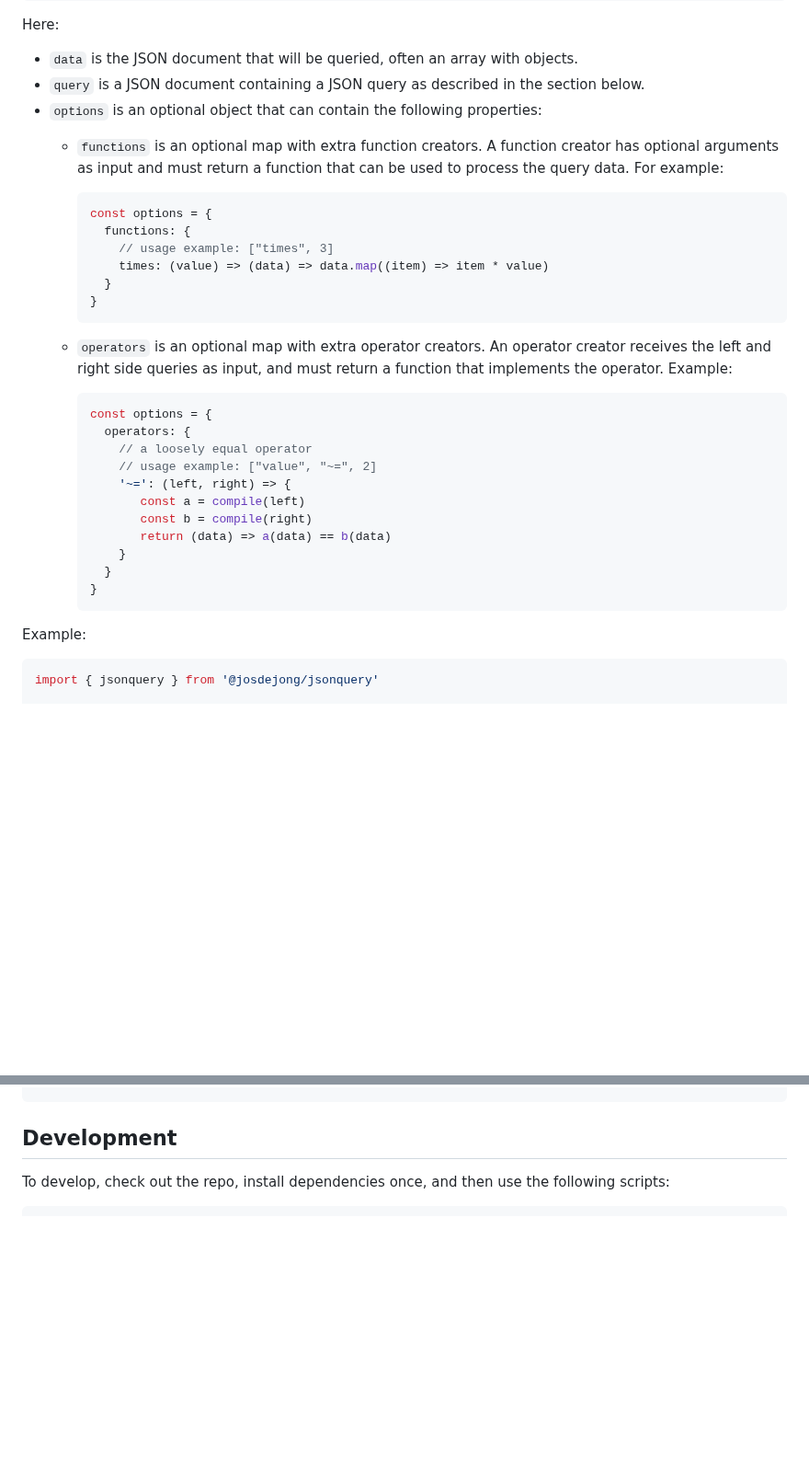
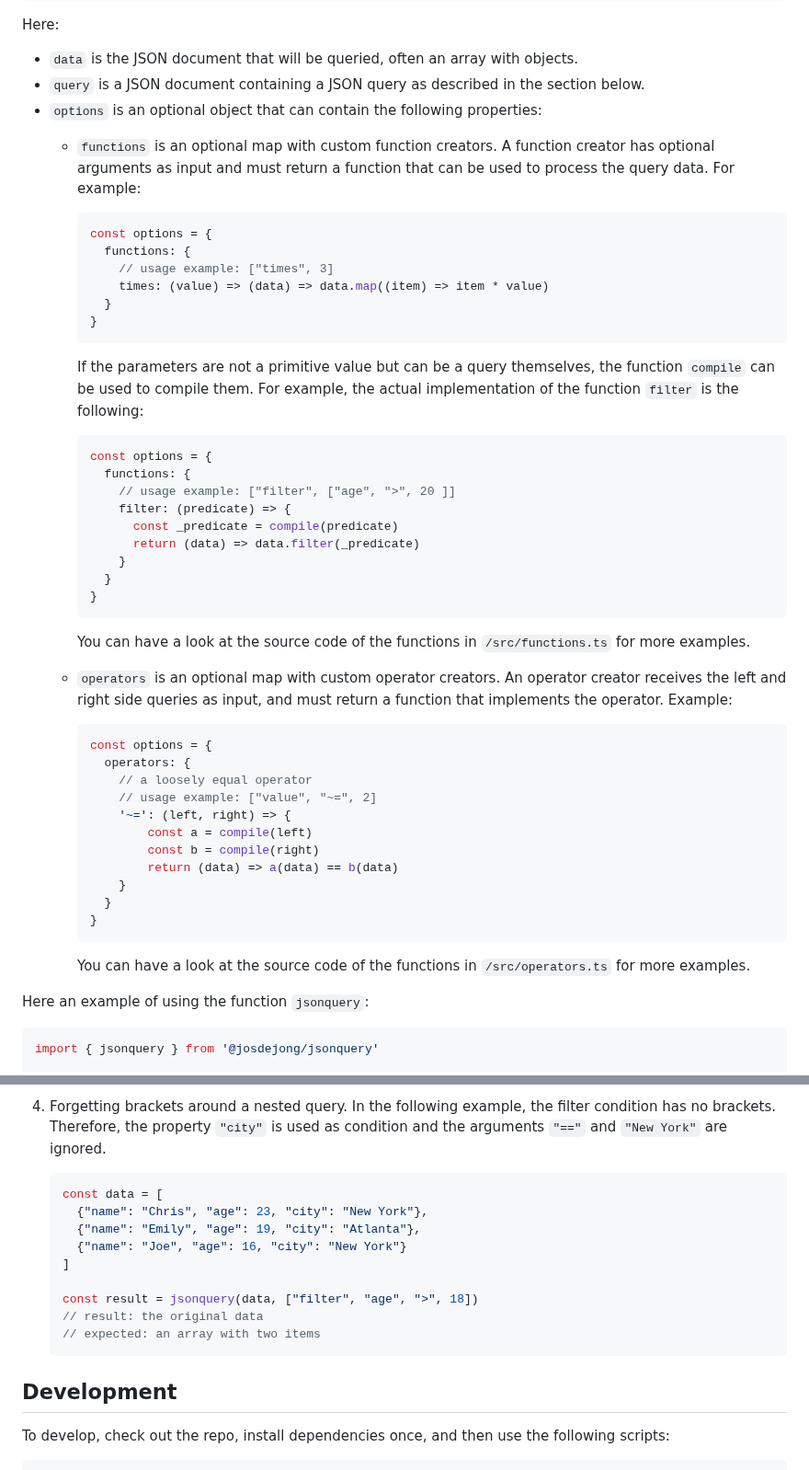
Before and after one commit to jsonquerylang/jsonquery, a Markdown page: README.md, 2 parts joined by grey strips. Shown at 92% size. Rendered like a GitHub page; blank space fills up the shorter version.

````diff
--- a/README.md
+++ b/README.md
@@ -114,33 +114,52 @@ Here:
 - `data` is the JSON document that will be queried, often an array with objects.
 - `query` is a JSON document containing a JSON query as described in the section below.
 - `options` is an optional object that can contain the following properties:
-     - `functions` is an optional map with extra function creators. A function creator has optional arguments as input and must return a function that can be used to process the query data. For example:
+  - `functions` is an optional map with custom function creators. A function creator has optional arguments as input and must return a function that can be used to process the query data. For example:
 
-         ```js
-         const options = {
-           functions: {
-             // usage example: ["times", 3]
-             times: (value) => (data) => data.map((item) => item * value)
-           }
-         }
-         ```
-     - `operators` is an optional map with extra operator creators. An operator creator receives the left and right side queries as input, and must return a function that implements the operator. Example:
+      ```js
+      const options = {
+        functions: {
+          // usage example: ["times", 3]
+          times: (value) => (data) => data.map((item) => item * value)
+        }
+      }
+      ```
 
-         ```js
-         const options = {
-           operators: {
-             // a loosely equal operator
-             // usage example: ["value", "~=", 2]
-             '~=': (left, right) => {
-                const a = compile(left)
-                const b = compile(right)
-                return (data) => a(data) == b(data)
-             }
-           }
-         }
-         ```
+      If the parameters are not a primitive value but can be a query themselves, the function `compile` can be used to compile them. For example, the actual implementation of the function `filter` is the following:
 
-Example:
+      ```js
+      const options = {
+        functions: {
+          // usage example: ["filter", ["age", ">", 20 ]]
+          filter: (predicate) => {
+            const _predicate = compile(predicate)
+            return (data) => data.filter(_predicate)
+          }
+        }
+      }
+      ```
+
+      You can have a look at the source code of the functions in `/src/functions.ts` for more examples.
+
+  - `operators` is an optional map with custom operator creators. An operator creator receives the left and right side queries as input, and must return a function that implements the operator. Example:
+
+      ```js
+      const options = {
+        operators: {
+          // a loosely equal operator
+          // usage example: ["value", "~=", 2]
+          '~=': (left, right) => {
+              const a = compile(left)
+              const b = compile(right)
+              return (data) => a(data) == b(data)
+          }
+        }
+      }
+      ```
+
+      You can have a look at the source code of the functions in `/src/operators.ts` for more examples.
+
+Here an example of using the function `jsonquery`:
 
 ```js
 import { jsonquery } from '@josdejong/jsonquery'
@@ -1322,3 +1404,17 @@ jsonquery(data, ["a", "%", "b"]) // 2
+4. Forgetting brackets around a nested query. In the following example, the filter condition has no brackets. Therefore, the property `"city"` is used as condition and the arguments `"=="` and `"New York"` are ignored.
+
+    ```js
+    const data = [
+      {"name": "Chris", "age": 23, "city": "New York"},
+      {"name": "Emily", "age": 19, "city": "Atlanta"},
+      {"name": "Joe", "age": 16, "city": "New York"}
+    ]
+
+    const result = jsonquery(data, ["filter", "age", ">", 18])
+    // result: the original data
+    // expected: an array with two items
+    ```
+
 ## Development
 
 To develop, check out the repo, install dependencies once, and then use the following scripts:
````
Also changed, not shown: other parts of README.md (+63 -0 lines).
